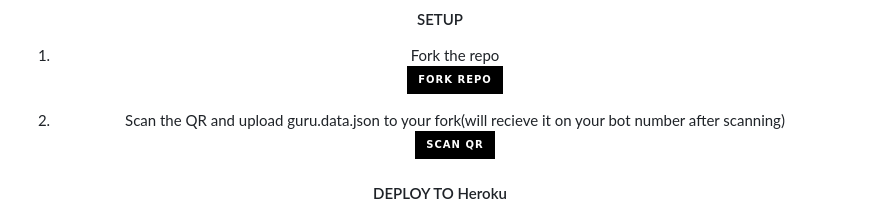
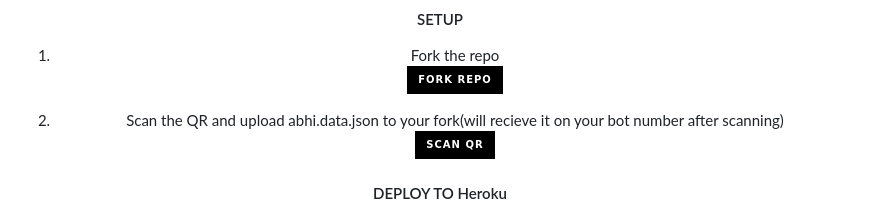
Before and after one commit to dinuwah/QUEEN-HENTAI, a Markdown page: README.md, the part around the change printed below. Rendered like a GitHub page; badges without logos.

```diff
--- a/README.md
+++ b/README.md
@@ -23,7 +23,7 @@ ABHISHEK-SER Multi Device Whatsapp Bot.
     <br>
 <a href='https://github.com/AbhishekSuresh2/ABHISHEK-SER/fork' target="_blank"><img alt='Fork repo' src='https://img.shields.io/badge/Fork Repo-100000?style=for-the-badge&logo=scan&logoColor=white&labelColor=black&color=black'/></a>
 
-2. Scan the QR and upload guru.data.json to your fork(will recieve it on your bot number after scanning)
+2. Scan the QR and upload abhi.data.json to your fork(will recieve it on your bot number after scanning)
     <br>
 <a href='https://replit.com/@Abhibro1223344/ABHISHEK-SER-QR-CODE-GENERATOR?v=1' target="_blank"><img alt='SCAN QR' src='https://img.shields.io/badge/Scan_qr-100000?style=for-the-badge&logo=scan&logoColor=white&labelColor=black&color=black'/></a>
 
```
Also changed, not shown: other parts of README.md (+1 -5 lines).
